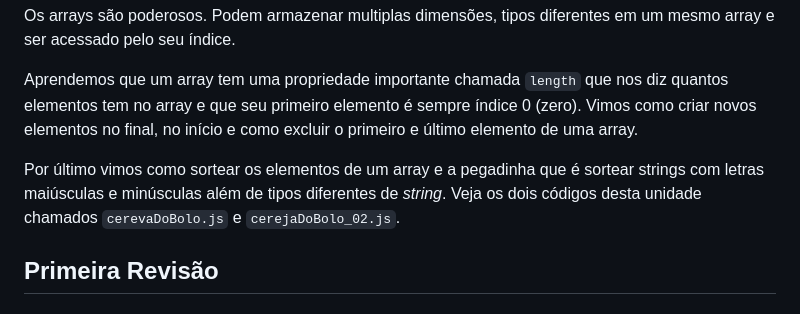
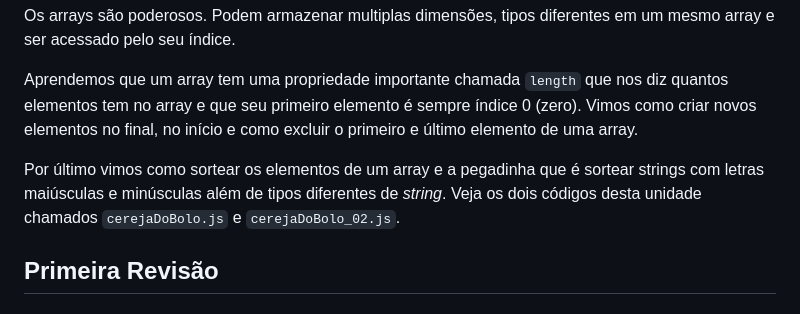
Before and after one commit to AlanAlencar/AprendendoJS, a Markdown page: README.md, the part around the change. Rendered like a GitHub page.

Commit message:
Correção do arquivo README.md

```diff
--- a/README.md
+++ b/README.md
@@ -142,7 +142,7 @@ Os arrays são poderosos. Podem armazenar multiplas dimensões, tipos diferentes
 
 Aprendemos que um array tem uma propriedade importante chamada `length` que nos diz quantos elementos tem no array e que seu primeiro elemento é sempre índice 0 (zero). Vimos como criar novos elementos no final, no início e como excluir o primeiro e último elemento de uma array.
 
-Por último vimos como sortear os elementos de um array e a pegadinha que é sortear strings com letras maiúsculas e minúsculas além de tipos diferentes de _string_. Veja os dois códigos desta unidade chamados `cerevaDoBolo.js` e `cerejaDoBolo_02.js`.
+Por último vimos como sortear os elementos de um array e a pegadinha que é sortear strings com letras maiúsculas e minúsculas além de tipos diferentes de _string_. Veja os dois códigos desta unidade chamados `cerejaDoBolo.js` e `cerejaDoBolo_02.js`.
 
 ## Primeira Revisão
 
```
